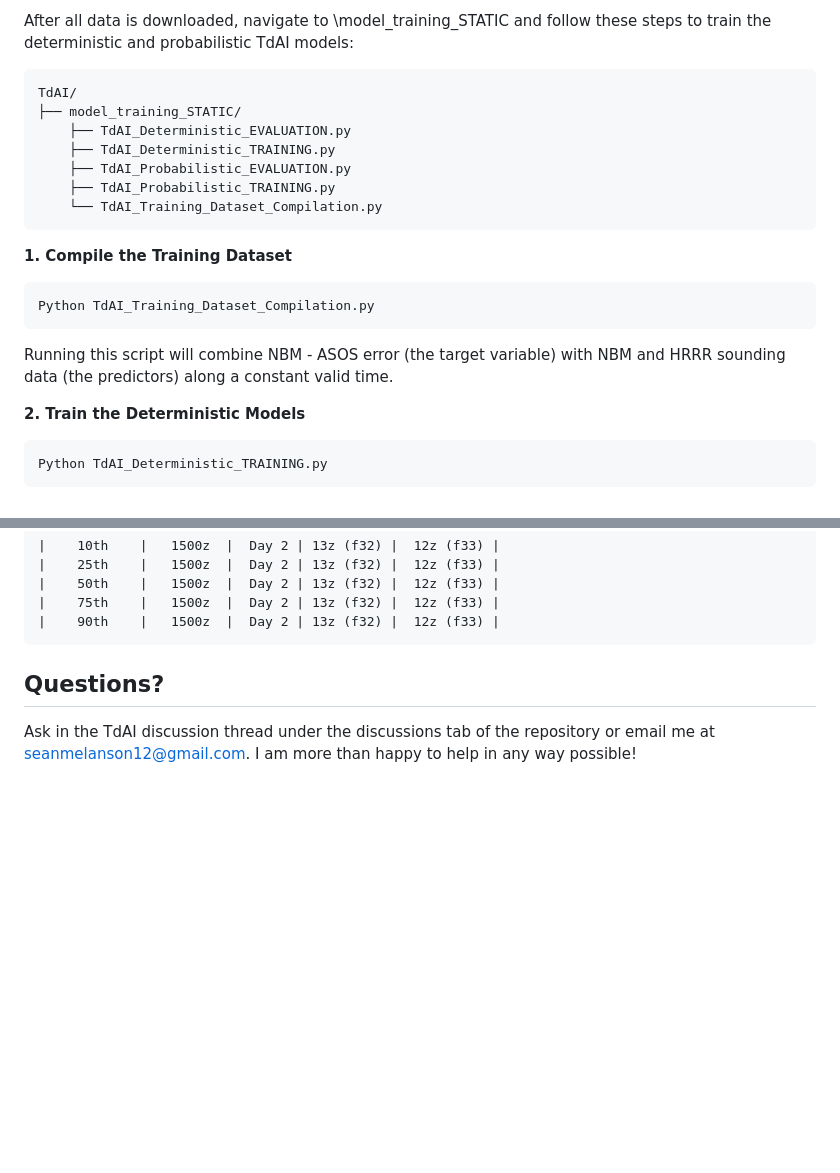
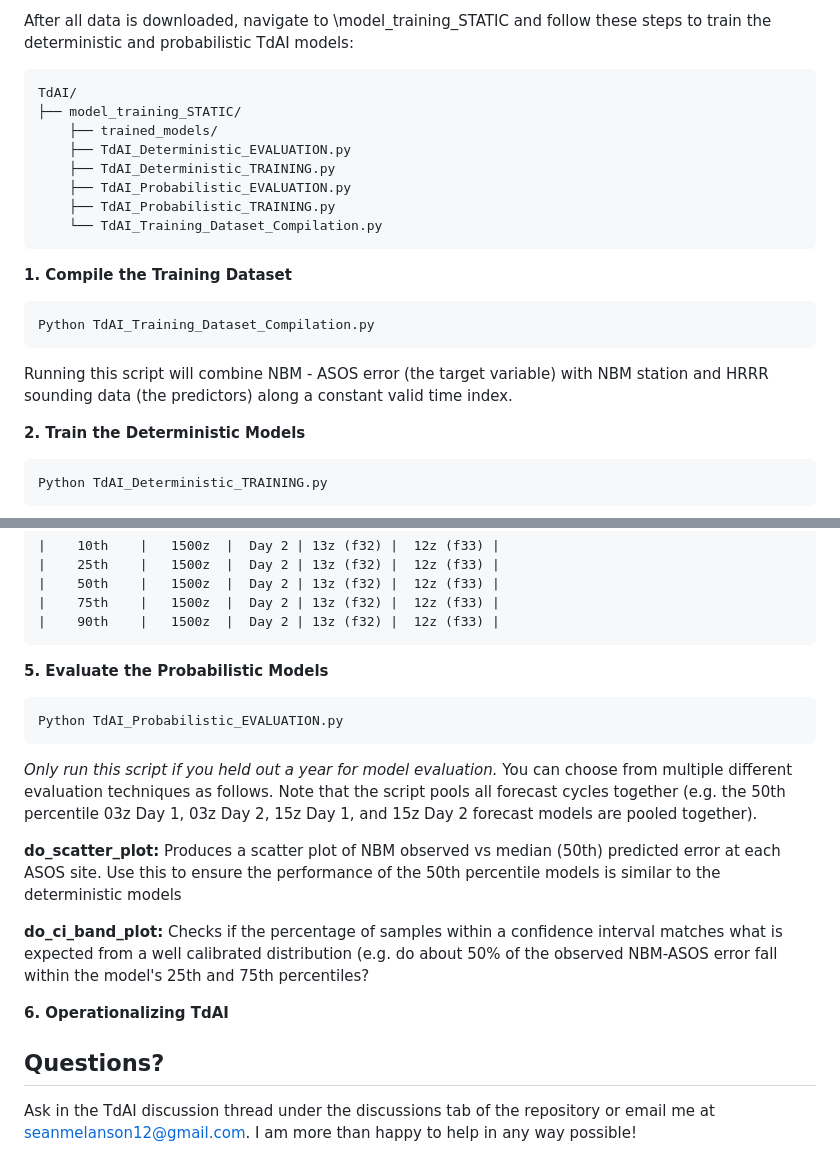
Before and after one commit to sean838432/TdAI, a Markdown page: TRAINING_TdAI_INSTRUCTIONS.md, 2 parts joined by grey strips. Rendered like a GitHub page; blank space fills up the shorter version.

````diff
--- a/TRAINING_TdAI_INSTRUCTIONS.md
+++ b/TRAINING_TdAI_INSTRUCTIONS.md
@@ -41,6 +42,7 @@ After all data is downloaded, navigate to \model_training_STATIC and follow thes
 ```
 TdAI/
 ├── model_training_STATIC/
+    ├── trained_models/
     ├── TdAI_Deterministic_EVALUATION.py
     ├── TdAI_Deterministic_TRAINING.py
     ├── TdAI_Probabilistic_EVALUATION.py
@@ -54,7 +56,7 @@ TdAI/
 Python TdAI_Training_Dataset_Compilation.py
 ```
 
-Running this script will combine NBM - ASOS error (the target variable) with NBM and HRRR sounding data (the predictors) along a constant valid time.
+Running this script will combine NBM - ASOS error (the target variable) with NBM station and HRRR sounding data (the predictors) along a constant valid time index.
 
 
 **2. Train the Deterministic Models**
@@ -126,6 +126,17 @@ Output Trained Probabilistic Models:
 |    90th    |   1500z  |  Day 2 | 13z (f32) |  12z (f33) |
 ```
 
+**5. Evaluate the Probabilistic Models**
+```
+Python TdAI_Probabilistic_EVALUATION.py
+```
+_Only run this script if you held out a year for model evaluation._ You can choose from multiple different evaluation techniques as follows. Note that the script pools all forecast cycles together (e.g. the 50th percentile 03z Day 1, 03z Day 2, 15z Day 1, and 15z Day 2 forecast models are pooled together).
+
+**do_scatter_plot:** Produces a scatter plot of NBM observed vs median (50th) predicted error at each ASOS site. Use this to ensure the performance of the 50th percentile models is similar to the deterministic models
+
+**do_ci_band_plot:** Checks if the percentage of samples within a confidence interval matches what is expected from a well calibrated distribution (e.g. do about 50% of the observed NBM-ASOS error fall within the model's 25th and 75th percentiles?
+
+**6. Operationalizing TdAI**
 
 ## Questions?
 Ask in the TdAI discussion thread under the discussions tab of the repository or email me at seanmelanson12@gmail.com. I am more than happy to help in any way possible!
````
Also changed, not shown: other parts of TRAINING_TdAI_INSTRUCTIONS.md (+8 -9 lines).
